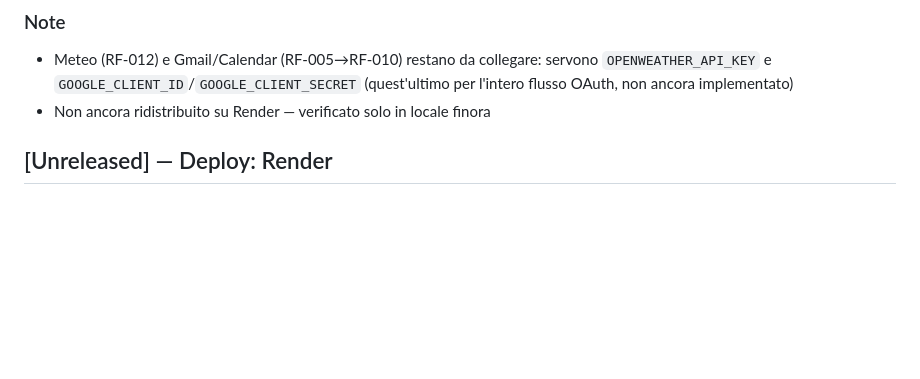
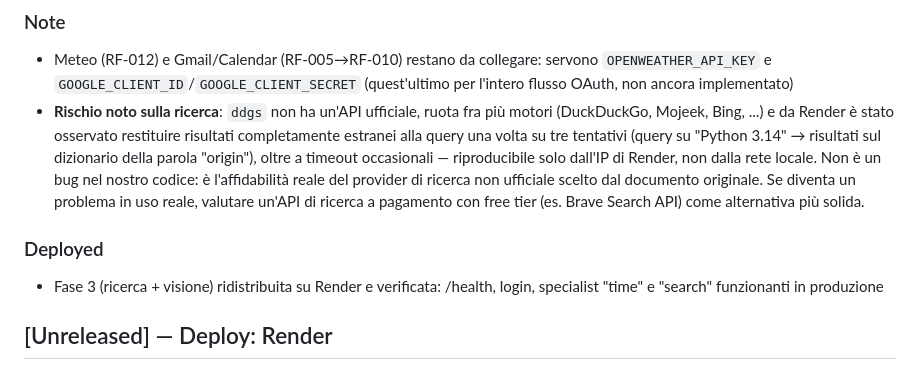
Before and after one commit to BodyGate/jarvis, a Markdown page: CHANGELOG.md, the part around the change. Rendered like a GitHub page; blank space fills up the shorter version.

Commit message:
Document search reliability risk found in production
Co-Authored-By: Claude Sonnet 5 <noreply@anthropic.com>

```diff
--- a/CHANGELOG.md
+++ b/CHANGELOG.md
@@ -48,7 +48,20 @@ cronologico inverso (più recente in cima).
 - Meteo (RF-012) e Gmail/Calendar (RF-005→RF-010) restano da collegare:
   servono `OPENWEATHER_API_KEY` e `GOOGLE_CLIENT_ID`/`GOOGLE_CLIENT_SECRET`
   (quest'ultimo per l'intero flusso OAuth, non ancora implementato)
-- Non ancora ridistribuito su Render — verificato solo in locale finora
+- **Rischio noto sulla ricerca**: `ddgs` non ha un'API ufficiale, ruota fra
+  più motori (DuckDuckGo, Mojeek, Bing, ...) e da Render è stato osservato
+  restituire risultati completamente estranei alla query una volta su tre
+  tentativi (query su "Python 3.14" → risultati sul dizionario della parola
+  "origin"), oltre a timeout occasionali — riproducibile solo dall'IP di
+  Render, non dalla rete locale. Non è un bug nel nostro codice: è
+  l'affidabilità reale del provider di ricerca non ufficiale scelto dal
+  documento originale. Se diventa un problema in uso reale, valutare un'API
+  di ricerca a pagamento con free tier (es. Brave Search API) come
+  alternativa più solida.
+
+### Deployed
+- Fase 3 (ricerca + visione) ridistribuita su Render e verificata: /health,
+  login, specialist "time" e "search" funzionanti in produzione
 
 ## [Unreleased] — Deploy: Render
 
```
